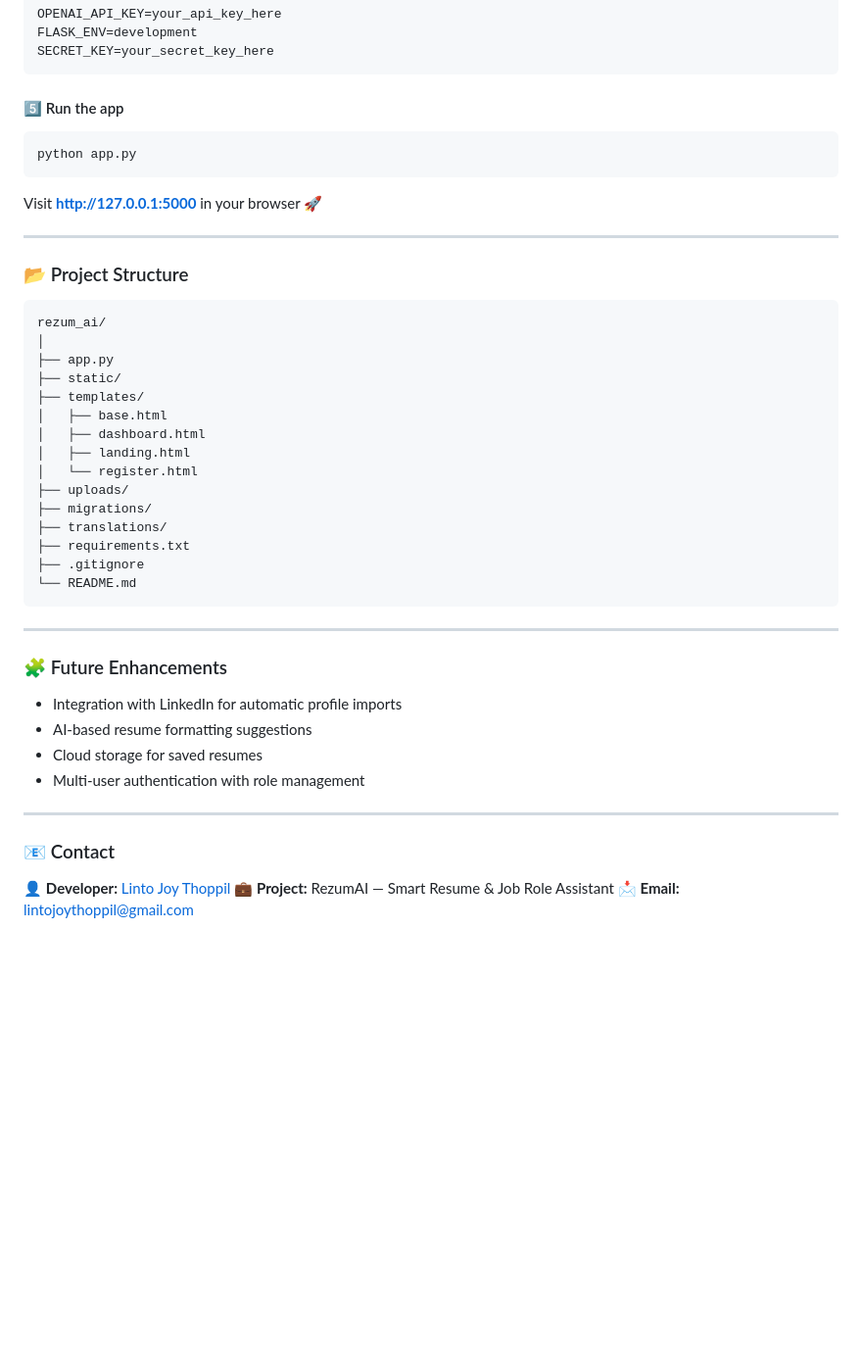
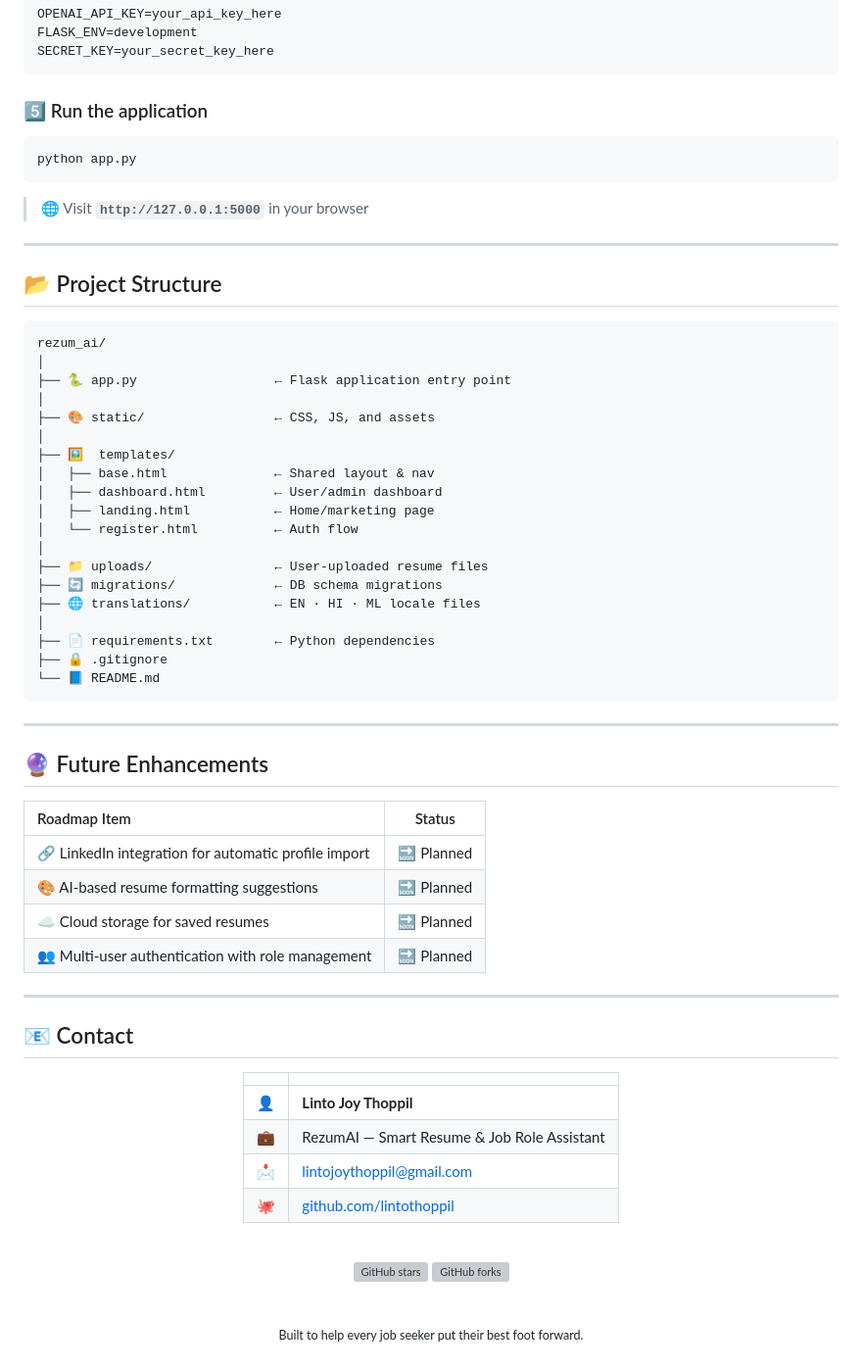
Before and after one commit to lintothoppil/rezum_ai, a Markdown page: README.md, the part around one of its changes. Shown at 98% size. Rendered like a GitHub page; blank space fills up the shorter version; grey boxes are pictures that could not be loaded.

Commit message:
Revise README for better clarity and structure
Updated README to enhance formatting and clarity, added new sections, and improved descriptions of features and installation steps.

````diff
--- a/README.md
+++ b/README.md
@@ -63,49 +128,71 @@ FLASK_ENV=development
 SECRET_KEY=your_secret_key_here
 ```
 
-#### 5️⃣ Run the app
+### 5️⃣ Run the application
 
 ```bash
 python app.py
 ```
 
-Visit **[http://127.0.0.1:5000](http://127.0.0.1:5000)** in your browser 🚀
+> 🌐 Visit **`http://127.0.0.1:5000`** in your browser
 
 ---
 
-### 📂 Project Structure
+## 📂 Project Structure
 
 ```
 rezum_ai/
 │
-├── app.py
-├── static/
-├── templates/
-│   ├── base.html
-│   ├── dashboard.html
-│   ├── landing.html
-│   └── register.html
-├── uploads/
-├── migrations/
-├── translations/
-├── requirements.txt
-├── .gitignore
-└── README.md
+├── 🐍 app.py                  ← Flask application entry point
+│
+├── 🎨 static/                 ← CSS, JS, and assets
+│
+├── 🖼️  templates/
+│   ├── base.html              ← Shared layout & nav
+│   ├── dashboard.html         ← User/admin dashboard
+│   ├── landing.html           ← Home/marketing page
+│   └── register.html          ← Auth flow
+│
+├── 📁 uploads/                ← User-uploaded resume files
+├── 🔄 migrations/             ← DB schema migrations
+├── 🌐 translations/           ← EN · HI · ML locale files
+│
+├── 📄 requirements.txt        ← Python dependencies
+├── 🔒 .gitignore
+└── 📘 README.md
 ```
 
 ---
 
-### 🧩 Future Enhancements
+## 🔮 Future Enhancements
 
-* Integration with LinkedIn for automatic profile imports
-* AI-based resume formatting suggestions
-* Cloud storage for saved resumes
-* Multi-user authentication with role management
+| Roadmap Item | Status |
+|:-------------|:------:|
+| 🔗 LinkedIn integration for automatic profile import | 🔜 Planned |
+| 🎨 AI-based resume formatting suggestions | 🔜 Planned |
+| ☁️ Cloud storage for saved resumes | 🔜 Planned |
+| 👥 Multi-user authentication with role management | 🔜 Planned |
 
 ---
 
-### 📧 Contact
+## 📧 Contact
 
-👤 **Developer:** [Linto Joy Thoppil](https://github.com/lintothoppil)
-💼 **Project:** RezumAI — Smart Resume & Job Role Assistant
-📩 **Email:** [lintojoythoppil@gmail.com](mailto:lintojoythoppil@gmail.com)
+<div align="center">
+
+| | |
+|:-:|:--|
+| 👤 | **Linto Joy Thoppil** |
+| 💼 | RezumAI — Smart Resume & Job Role Assistant |
+| 📩 | [lintojoythoppil@gmail.com](mailto:lintojoythoppil@gmail.com) |
+| 🐙 | [github.com/lintothoppil](https://github.com/lintothoppil) |
+
+<br/>
+
+![GitHub stars](https://img.shields.io/github/stars/lintothoppil/rezum_ai?style=social)
+![GitHub forks](https://img.shields.io/github/forks/lintothoppil/rezum_ai?style=social)
+
+<br/>
+
+<sub>Built to help every job seeker put their best foot forward.</sub>
+
+</div>
````
Also changed, not shown: other parts of README.md (+92 -27 lines).
